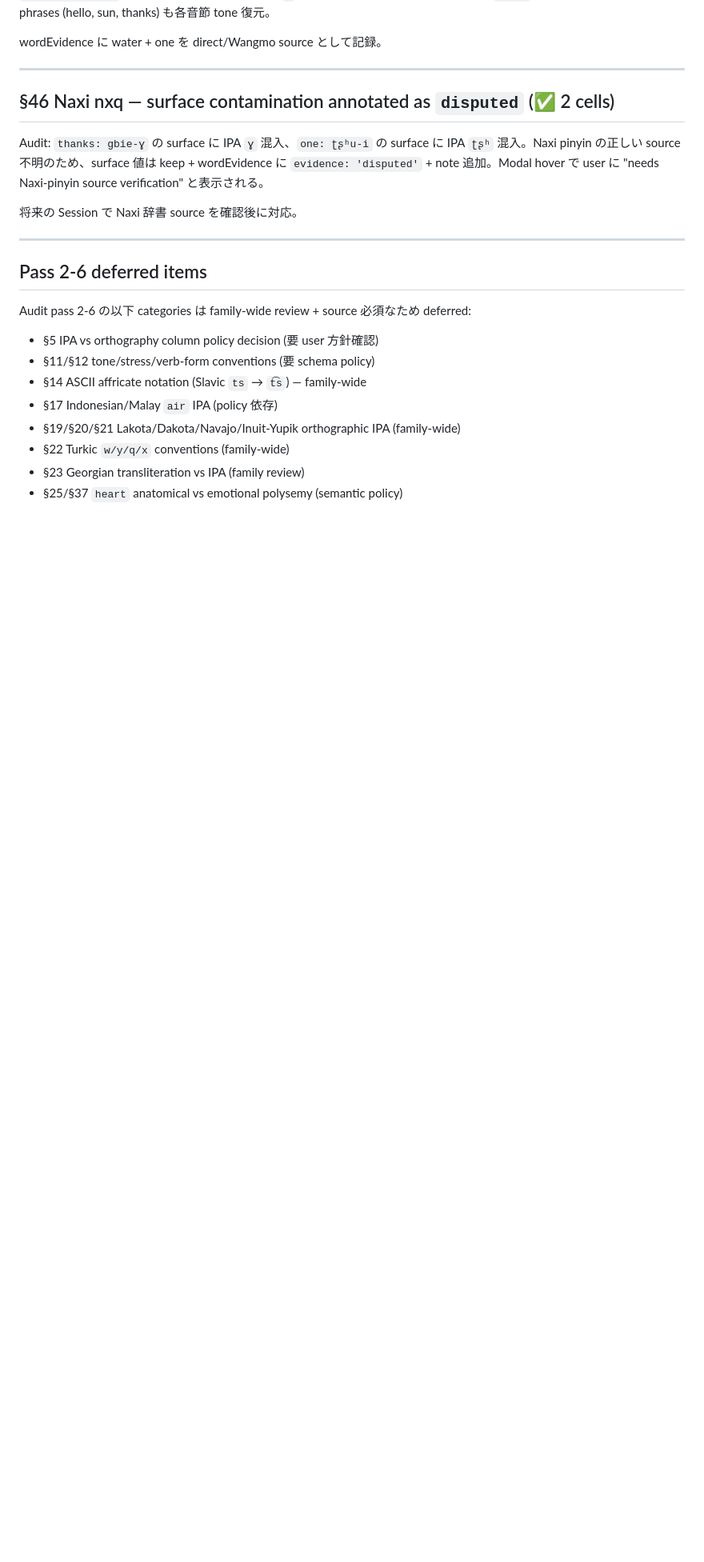
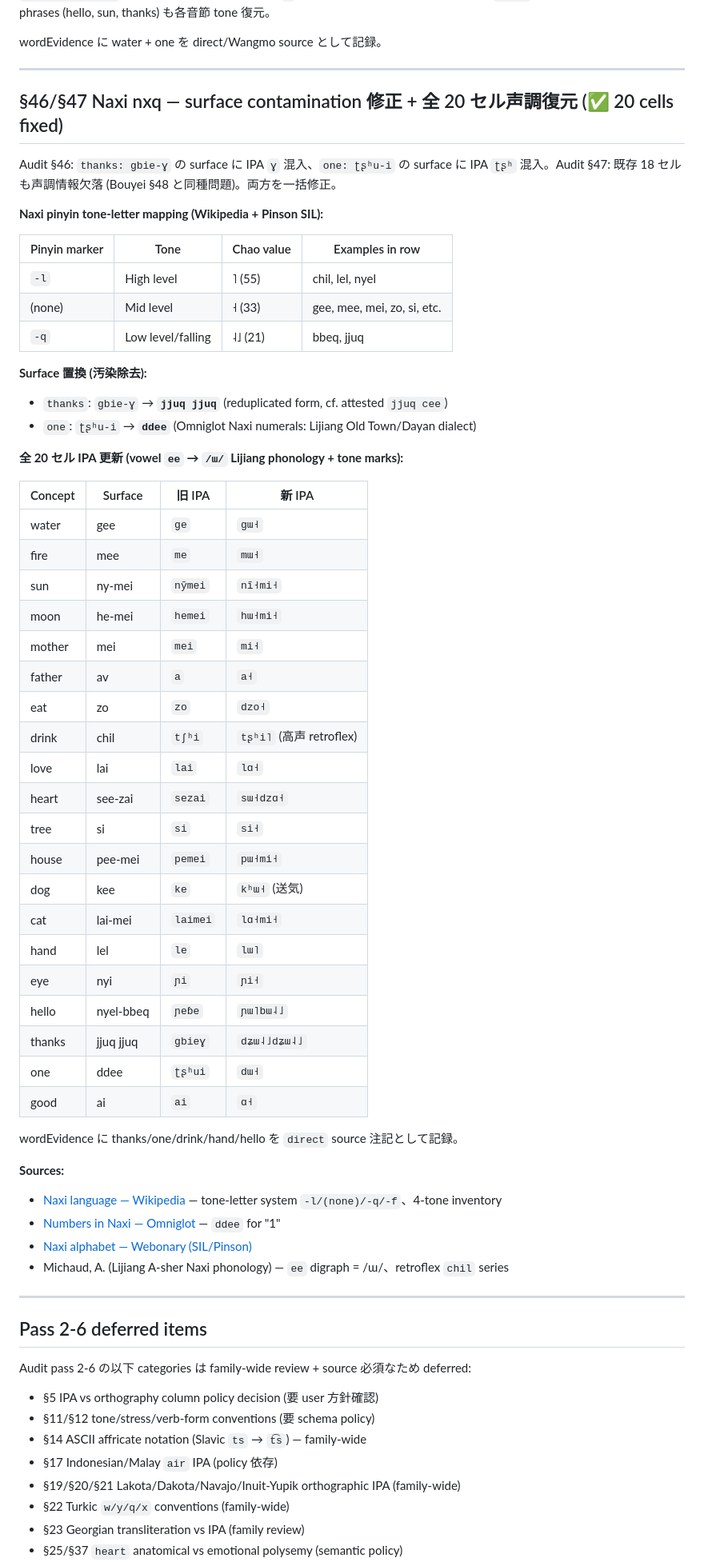
Before and after one commit to kori228/langmap, a Markdown page: wordmap-modern-audit-feedback.md, the part around one of its changes. Shown at 80% size. Rendered like a GitHub page; blank space fills up the shorter version.

Commit message:
Update audit feedback for §46/§47 Naxi tone restoration
Replace "annotated as disputed" section with full tone restoration
documentation: Naxi pinyin tone-letter mapping table, 20-cell IPA
update table (with vowel ee→/ɯ/ Lijiang phonology), and source
citations (Wikipedia, Omniglot, Pinson SIL, Michaud).

Counter updates: 63→81 cells fixed total, overlay 162→165 cells,
cache v=50→51.

Co-Authored-By: Claude Opus 4.7 (1M context) <noreply@anthropic.com>

```diff
--- a/wordmap-modern-audit-feedback.md
+++ b/wordmap-modern-audit-feedback.md
@@ -229,11 +229,54 @@ wordEvidence に water + one を direct/Wangmo source として記録。
 
 ---
 
-## §46 Naxi nxq — surface contamination annotated as `disputed` (✅ 2 cells)
+## §46/§47 Naxi nxq — surface contamination 修正 + 全 20 セル声調復元 (✅ 20 cells fixed)
 
-Audit: `thanks: gbie-ɣ` の surface に IPA `ɣ` 混入、`one: ʈʂʰu-i` の surface に IPA `ʈʂʰ` 混入。Naxi pinyin の正しい source 不明のため、surface 値は keep + wordEvidence に `evidence: 'disputed'` + note 追加。Modal hover で user に "needs Naxi-pinyin source verification" と表示される。
+Audit §46: `thanks: gbie-ɣ` の surface に IPA `ɣ` 混入、`one: ʈʂʰu-i` の surface に IPA `ʈʂʰ` 混入。Audit §47: 既存 18 セルも声調情報欠落 (Bouyei §48 と同種問題)。両方を一括修正。
 
-将来の Session で Naxi 辞書 source を確認後に対応。
+**Naxi pinyin tone-letter mapping (Wikipedia + Pinson SIL):**
+
+| Pinyin marker | Tone | Chao value | Examples in row |
+|---|---|---|---|
+| `-l` | High level | ˥ (55) | chil, lel, nyel |
+| (none) | Mid level | ˧ (33) | gee, mee, mei, zo, si, etc. |
+| `-q` | Low level/falling | ˨˩ (21) | bbeq, jjuq |
+
+**Surface 置換 (汚染除去):**
+- `thanks`: `gbie-ɣ` → **`jjuq jjuq`** (reduplicated form, cf. attested `jjuq cee`)
+- `one`: `ʈʂʰu-i` → **`ddee`** (Omniglot Naxi numerals: Lijiang Old Town/Dayan dialect)
+
+**全 20 セル IPA 更新 (vowel `ee` → `/ɯ/` Lijiang phonology + tone marks):**
+
+| Concept | Surface | 旧 IPA | 新 IPA |
+|---|---|---|---|
+| water | gee | `ɡe` | `ɡɯ˧` |
+| fire | mee | `me` | `mɯ˧` |
+| sun | ny-mei | `nỹmei` | `nĩ˧mi˧` |
+| moon | he-mei | `hemei` | `hɯ˧mi˧` |
+| mother | mei | `mei` | `mi˧` |
+| father | av | `a` | `a˧` |
+| eat | zo | `zo` | `dzo˧` |
+| drink | chil | `tʃʰi` | `tʂʰi˥` (高声 retroflex) |
+| love | lai | `lai` | `lɑ˧` |
+| heart | see-zai | `sezai` | `sɯ˧dzɑ˧` |
+| tree | si | `si` | `si˧` |
+| house | pee-mei | `pemei` | `pɯ˧mi˧` |
+| dog | kee | `ke` | `kʰɯ˧` (送気) |
+| cat | lai-mei | `laimei` | `lɑ˧mi˧` |
+| hand | lel | `le` | `lɯ˥` |
+| eye | nyi | `ɲi` | `ɲi˧` |
+| hello | nyel-bbeq | `ɲeɓe` | `ɲɯ˥bɯ˨˩` |
+| thanks | jjuq jjuq | `ɡbieɣ` | `dʑɯ˨˩dʑɯ˨˩` |
+| one | ddee | `ʈʂʰui` | `dɯ˧` |
+| good | ai | `ai` | `ɑ˧` |
+
+wordEvidence に thanks/one/drink/hand/hello を `direct` source 注記として記録。
+
+**Sources:**
+- [Naxi language — Wikipedia](https://en.wikipedia.org/wiki/Naxi_language) — tone-letter system `-l/(none)/-q/-f`、4-tone inventory
+- [Numbers in Naxi — Omniglot](https://www.omniglot.com/language/numbers/naxi.htm) — `ddee` for "1"
+- [Naxi alphabet — Webonary (SIL/Pinson)](https://www.webonary.org/naxi/overview/alphabet/?lang=en)
+- Michaud, A. (Lijiang A-sher Naxi phonology) — `ee` digraph = /ɯ/、retroflex `chil` series
 
 ---
 
```
Also changed, not shown: other parts of wordmap-modern-audit-feedback.md (+3 -3 lines).
